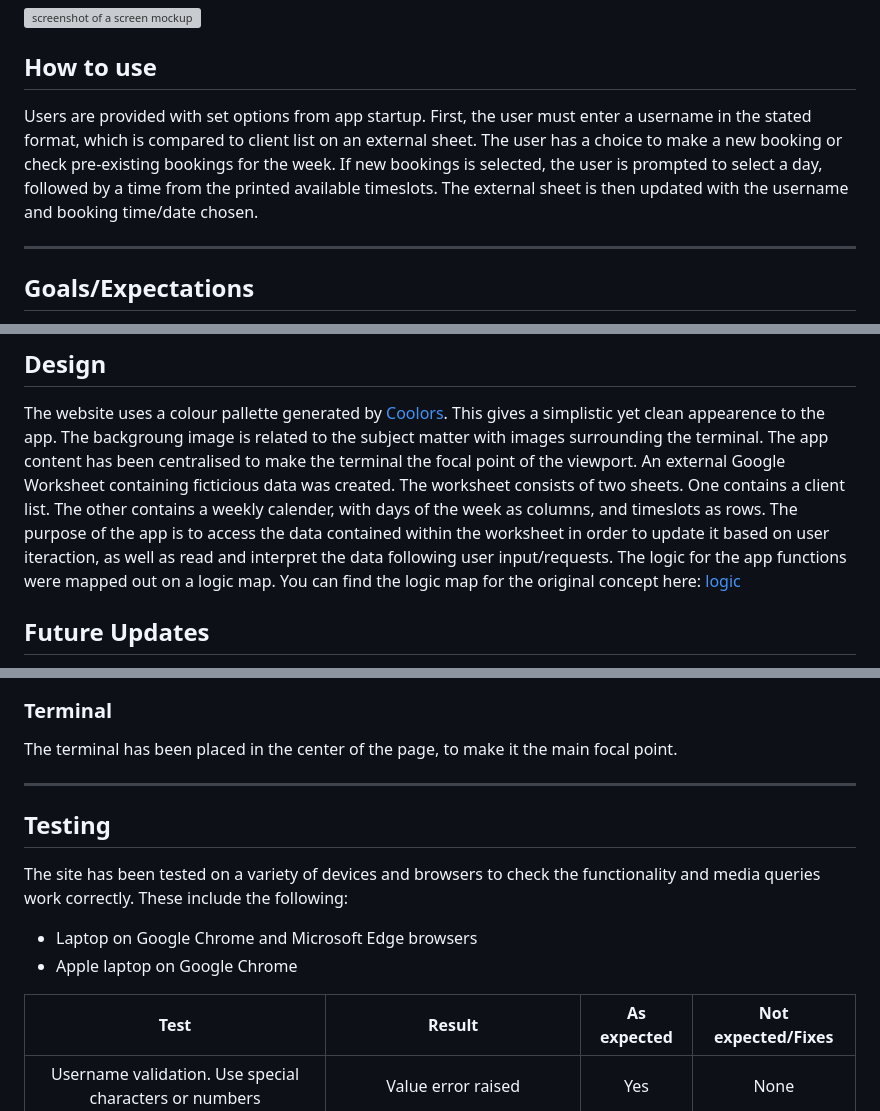
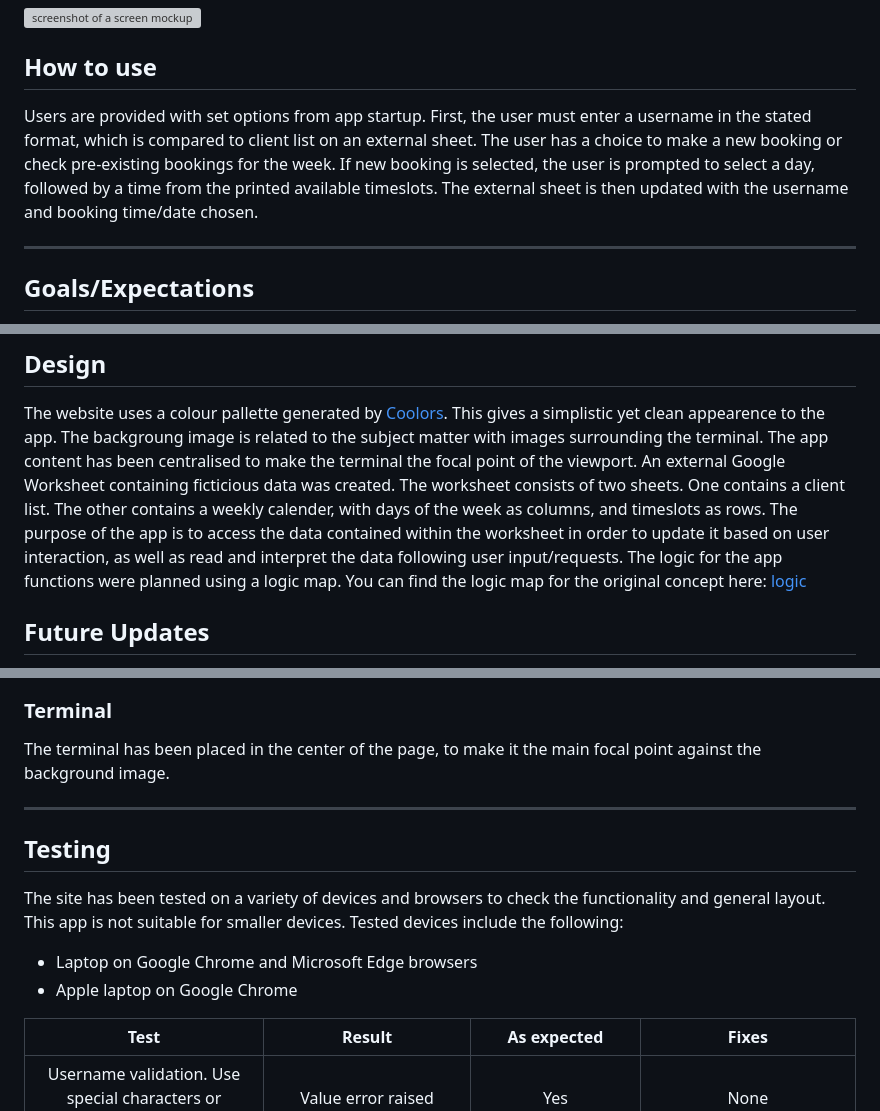
Before and after one commit to JosLaw/pt_schedule, a Markdown page: README.md, 3 parts joined by grey strips. Drawn GitHub-style; grey boxes are pictures that could not be loaded.

```diff
--- a/README.md
+++ b/README.md
@@ -8,7 +8,7 @@ Access the site here: [PT Weekly Diary](https://pt-schedule.herokuapp.com/)
 ![screenshot of a screen mockup](assets/images/screen-mocks.png)
 
 ## **How to use**
-Users are provided with set options from app startup. First, the user must enter a username in the stated format, which is compared to client list on an external sheet. The user has a choice to make a new booking or check pre-existing bookings for the week. If new bookings is selected, the user is prompted to select a day, followed by a time from the printed available timeslots. The external sheet is then updated with the username and booking time/date chosen.
+Users are provided with set options from app startup. First, the user must enter a username in the stated format, which is compared to client list on an external sheet. The user has a choice to make a new booking or check pre-existing bookings for the week. If new booking is selected, the user is prompted to select a day, followed by a time from the printed available timeslots. The external sheet is then updated with the username and booking time/date chosen.
 
 ---
 
@@ -28,8 +28,8 @@ Users are provided with set options from app startup. First, the user must enter
 ## **Design**
 The website uses a colour pallette generated by [Coolors](#references). This gives a simplistic yet clean appearence to the app. The backgroung image is related to the subject matter with images surrounding the terminal. The app content has been centralised to make the terminal the focal point of the viewport.
 An external Google Worksheet containing ficticious data was created. The worksheet consists of two sheets. One contains a client list. The other contains a weekly calender, with days of the week as columns, and timeslots as rows.
-The purpose of the app is to access the data contained within the worksheet in order to update it based on user iteraction, as well as read and interpret the data following user input/requests.
-The logic for the app functions were mapped out on a logic map. You can find the logic map for the original concept here: [logic](assets/images/logic-map.png)
+The purpose of the app is to access the data contained within the worksheet in order to update it based on user interaction, as well as read and interpret the data following user input/requests.
+The logic for the app functions were planned using a logic map. You can find the logic map for the original concept here: [logic](assets/images/logic-map.png)
 
 ## Future Updates
 
@@ -54,17 +54,17 @@ The button is central above the terminal in a bright colour, with black text. On
 
 ### **Terminal**
 
-The terminal has been placed in the center of the page, to make it the main focal point.
+The terminal has been placed in the center of the page, to make it the main focal point against the background image.
 
 ---
 ## **Testing**
 
-The site has been tested on a variety of devices and browsers to check the functionality and media queries work correctly. These include the following:
+The site has been tested on a variety of devices and browsers to check the functionality and general layout. This app is not suitable for smaller devices. Tested devices include the following:
 
 * Laptop on Google Chrome and Microsoft Edge browsers
 * Apple laptop on Google Chrome
 
-| Test  | Result | As expected | Not expected/Fixes|
+| Test  | Result | As expected | Fixes|
 | :-------------: | :-------------: | :-------------: | :-------------: |
 | Username validation. Use special characters or numbers  | Value error raised  | Yes | None |
 | New user. Enter name not on client list | Username added to external 'client' sheet | Yes | None
```
Also changed, not shown: other parts of README.md (+11 -8 lines), assets/images/lighthouse.png (added), assets/images/python-linter.png, 1 other file.
